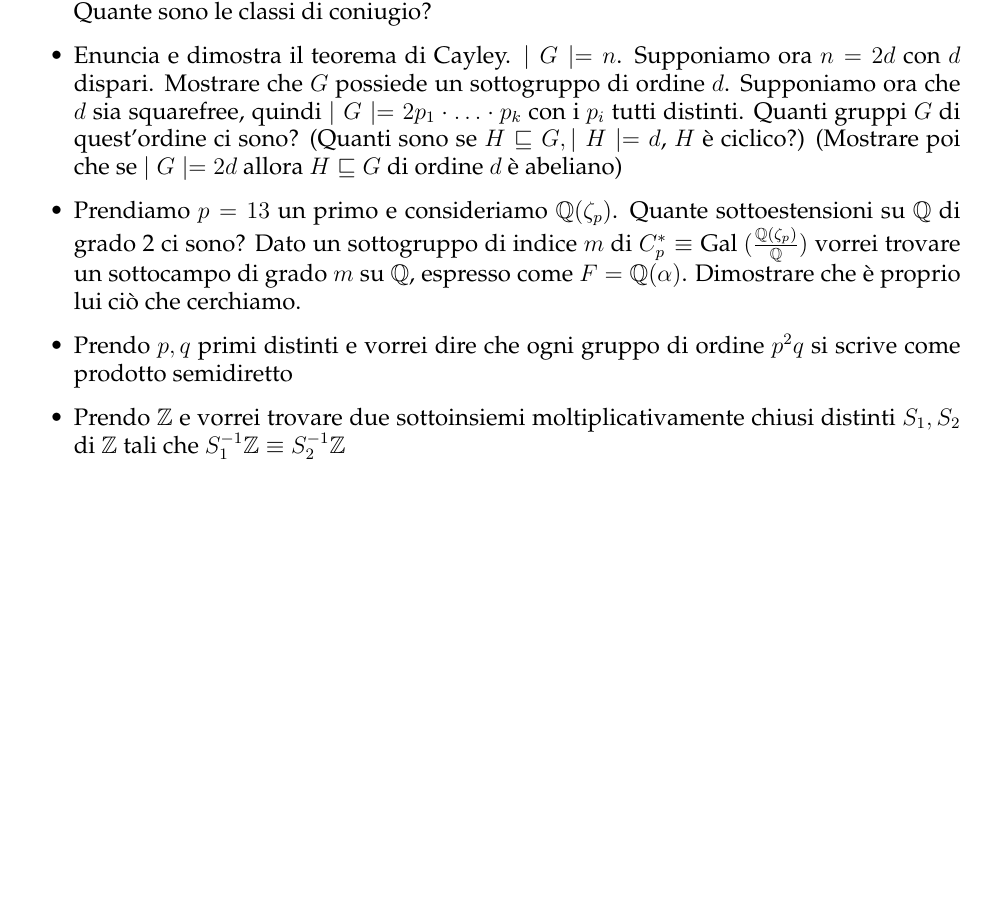
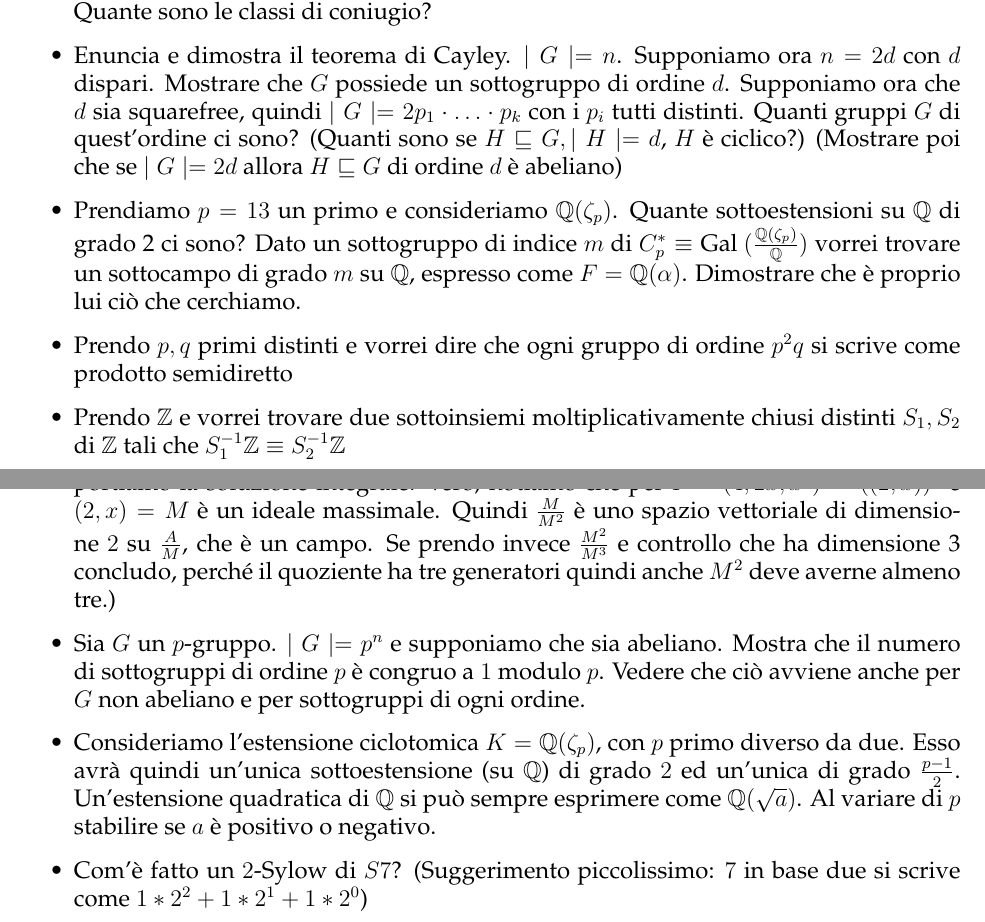
Before and after one commit to trenta3/DomandeOraliMatematicaUnipi, a LaTeX document (Algebra1/Algebra1.tex): part of the page before the commit and two parts of pages 1 and 2 of 2 after it, the two joined at a grey line, cut so that both start at the same text, the shorter picture padded with empty space. Compiled offline with pdfLaTeX.

Commit message:
Aggiunte domande di oggi pomeriggio

```diff
--- a/Algebra1/Algebra1.tex
+++ b/Algebra1/Algebra1.tex
@@ -23,6 +23,10 @@
         \item Prendiamo $p=13$ un primo e consideriamo $\bbQ(\zeta_p)$. Quante sottoestensioni su $\bbQ$ di grado 2 ci sono? Dato un sottogruppo di indice $m$ di $C_p^{*} \equiv \Gal(\frac{\bbQ(\zeta_p)}{\bbQ})$ vorrei trovare un sottocampo di grado $m$ su $\bbQ$, espresso come $F = \bbQ(\alpha)$. Dimostrare che è proprio lui ciò che cerchiamo.
         \item Prendo $p, q$ primi distinti e vorrei dire che ogni gruppo di ordine $p^2 q$ si scrive come prodotto semidiretto
         \item Prendo $\bbZ$ e vorrei trovare due sottoinsiemi moltiplicativamente chiusi distinti $S_1, S_2$ di $\bbZ$ tali che $S_1^{-1} \bbZ \equiv S_2^{-1} \bbZ$
+        \item Prendo un ideale in $A = \bbZ [x]$. è vero che se non è massimale possono non bastare solo due generatori (al contrario di come invece avviene per quelli massimali)? (Riportiamo la soluzione integrale: Vero, notiamo che per $I = (4, 2x, x^2) = ((2, x))^2 $ e $(2, x) = M$ è un ideale massimale. Quindi $\frac{M}{M^2}$ è uno spazio vettoriale di dimensione $2$ su $\frac{A}{M}$, che è un campo. Se prendo invece $\frac{M^2}{M^3}$ e controllo che ha dimensione 3 concludo, perché il quoziente ha tre generatori quindi anche $M^2$ deve averne almeno tre.)
+		\item Sia $G$ un $p$-gruppo. $\mid G \mid = p^n$ e supponiamo che sia abeliano. Mostra che il numero di sottogruppi di ordine $p$ è congruo a $1$ modulo $p$. Vedere che ciò avviene anche per $G$ non abeliano e per sottogruppi di ogni ordine.
+		\item Consideriamo l'estensione ciclotomica $K = \bbQ (\zeta_p)$, con $p$ primo diverso da due. Esso avrà quindi un'unica sottoestensione (su $\bbQ$) di grado $2$ ed un'unica di grado $\frac{p-1}{2}$. Un'estensione quadratica di $\bbQ$ si può sempre esprimere come $\bbQ(\sqrt{a})$. Al variare di $p$ stabilire se $a$ è positivo o negativo.
+		\item Com'è fatto un $2$-Sylow di $S7$? (Suggerimento piccolissimo: $7$ in base due si scrive come $1*2^2 + 1 *2^1 + 1*2^0$)
     \end{itemize}
 
 \end{document}
```
Also changed, not shown: Algebra1/Algebra1.pdf.
